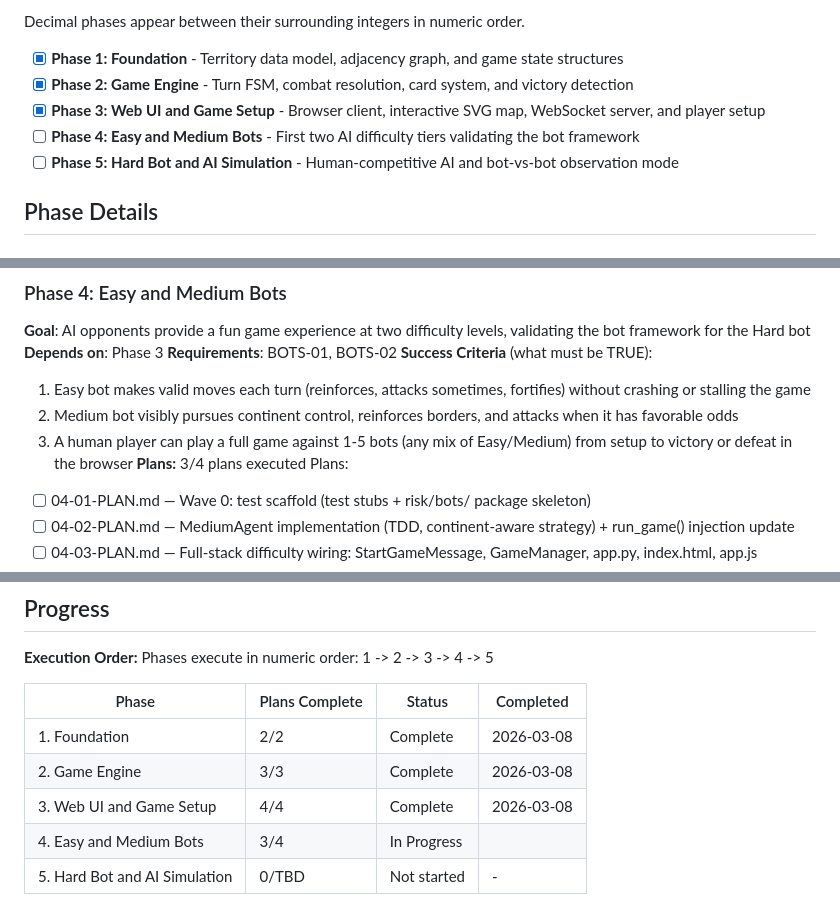
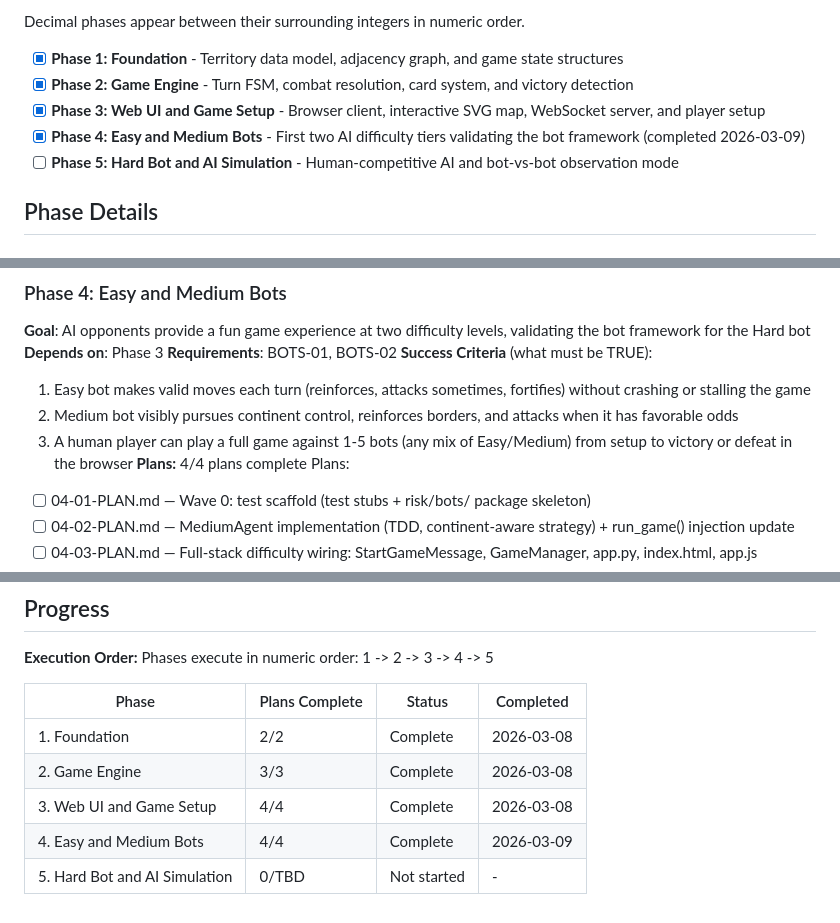
Before and after one commit to arturmiller/risk-clone, a Markdown page: .planning/ROADMAP.md, 3 parts joined by grey strips. GitHub-like rendering.

```diff
--- a/.planning/ROADMAP.md
+++ b/.planning/ROADMAP.md
@@ -15,7 +15,7 @@ Decimal phases appear between their surrounding integers in numeric order.
 - [x] **Phase 1: Foundation** - Territory data model, adjacency graph, and game state structures
 - [x] **Phase 2: Game Engine** - Turn FSM, combat resolution, card system, and victory detection
 - [x] **Phase 3: Web UI and Game Setup** - Browser client, interactive SVG map, WebSocket server, and player setup
-- [ ] **Phase 4: Easy and Medium Bots** - First two AI difficulty tiers validating the bot framework
+- [x] **Phase 4: Easy and Medium Bots** - First two AI difficulty tiers validating the bot framework (completed 2026-03-09)
 - [ ] **Phase 5: Hard Bot and AI Simulation** - Human-competitive AI and bot-vs-bot observation mode
 
 ## Phase Details
@@ -75,7 +75,7 @@ Plans:
   1. Easy bot makes valid moves each turn (reinforces, attacks sometimes, fortifies) without crashing or stalling the game
   2. Medium bot visibly pursues continent control, reinforces borders, and attacks when it has favorable odds
   3. A human player can play a full game against 1-5 bots (any mix of Easy/Medium) from setup to victory or defeat in the browser
-**Plans:** 3/4 plans executed
+**Plans:** 4/4 plans complete
 Plans:
 - [ ] 04-01-PLAN.md — Wave 0: test scaffold (test stubs + risk/bots/ package skeleton)
 - [ ] 04-02-PLAN.md — MediumAgent implementation (TDD, continent-aware strategy) + run_game() injection update
@@ -102,5 +102,5 @@ Phases execute in numeric order: 1 -> 2 -> 3 -> 4 -> 5
 | 1. Foundation | 2/2 | Complete    | 2026-03-08 |
 | 2. Game Engine | 3/3 | Complete | 2026-03-08 |
 | 3. Web UI and Game Setup | 4/4 | Complete | 2026-03-08 |
-| 4. Easy and Medium Bots | 3/4 | In Progress|  |
+| 4. Easy and Medium Bots | 4/4 | Complete   | 2026-03-09 |
 | 5. Hard Bot and AI Simulation | 0/TBD | Not started | - |
```
Also changed, not shown: .planning/STATE.md (+8 -6 lines), 1 other file.
